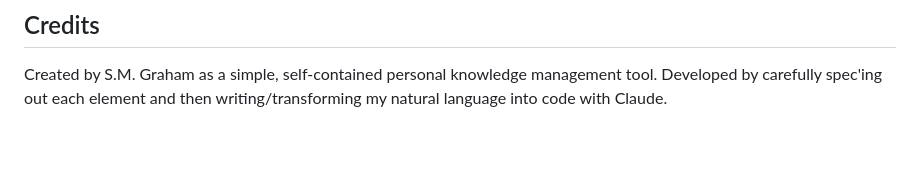
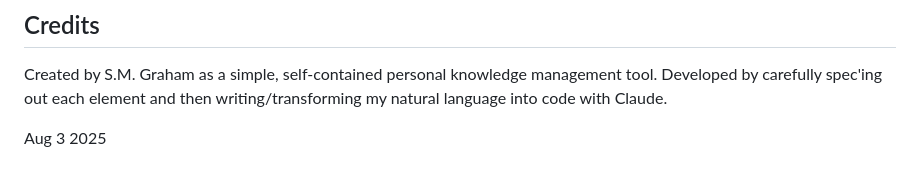
Before and after one commit to shawngraham/pkmwebnotes, a Markdown page: README.md, the part around the change. Rendered like a GitHub page; blank space fills up the shorter version.

```diff
--- a/README.md
+++ b/README.md
@@ -177,3 +177,5 @@ This project is open source. Feel free to modify and distribute as needed.
 ## Credits
 
 Created by S.M. Graham as a simple, self-contained personal knowledge management tool. Developed by carefully spec'ing out each element and then writing/transforming my natural language into code with Claude.
+
+Aug 3 2025
```
